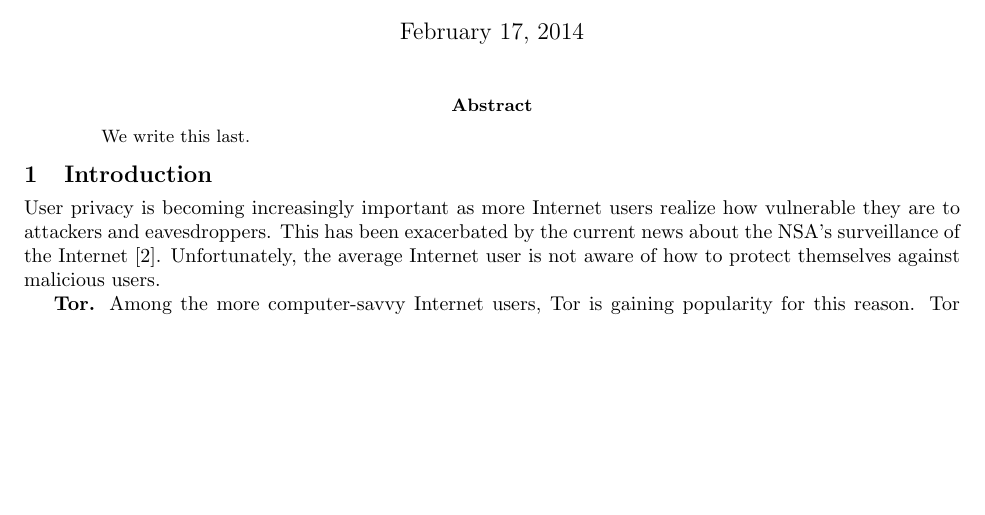
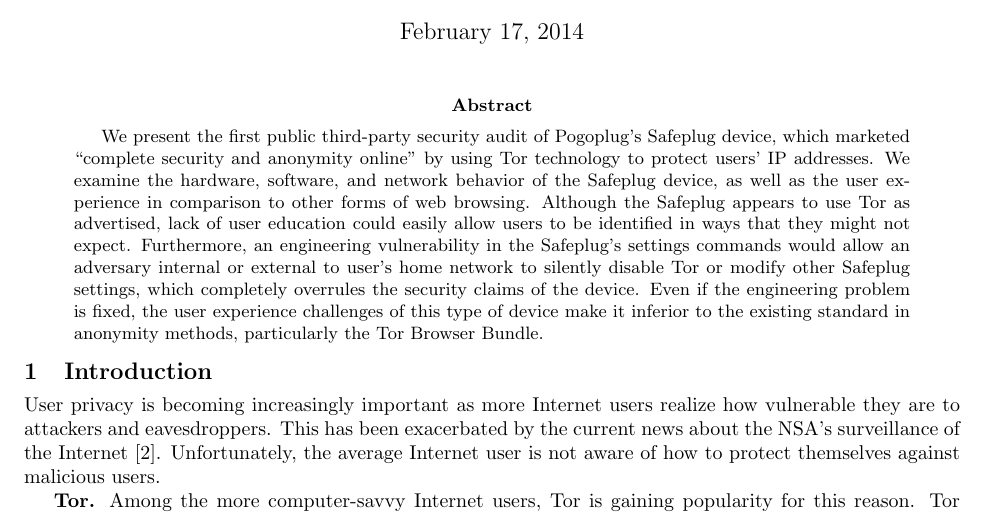
Before and after one commit to ae243/safeplug-audit, a LaTeX paper (report/report.tex, which reads report/abstract.tex): part of page 1 of 13, cut so that both start at the same text, the shorter picture padded with empty space. Compiled offline with pdfLaTeX.

Commit message:
First draft of an abstract

```diff
--- a/report/abstract.tex
+++ b/report/abstract.tex
@@ -1,3 +1,3 @@
 \begin{abstract}
-We write this last.
+We present the first public third-party security audit of Pogoplug's Safeplug device, which marketed ``complete security and anonymity online'' by using Tor technology to protect users' IP addresses.  We examine the hardware, software, and network behavior of the Safeplug device, as well as the user experience in comparison to other forms of web browsing.  Although the Safeplug appears to use Tor as advertised, lack of user education could easily allow users to be identified in ways that they might not expect.  Furthermore, an engineering vulnerability in the Safeplug's settings commands would allow an adversary internal or external to user's home network to silently disable Tor or modify other Safeplug settings, which completely overrules the security claims of the device.  Even if the engineering problem is fixed, the user experience challenges of this type of device make it inferior to the existing standard in anonymity methods, particularly the Tor Browser Bundle.
 \end{abstract}
```
